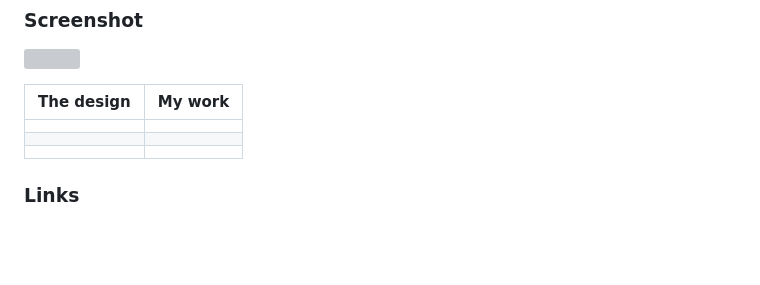
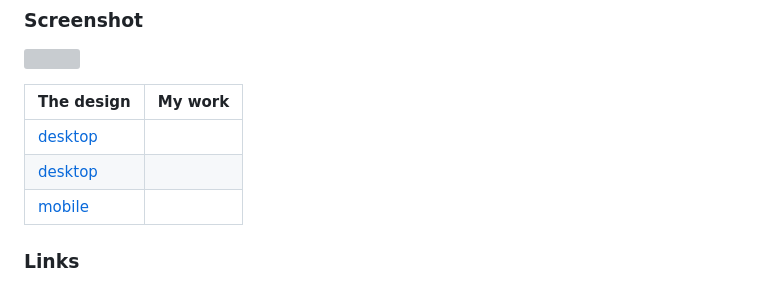
Before and after one commit to Joeybervin/Fontend_Mentor, a Markdown page: results-summary-component-main/results-summary-component-main/README.md, the part around the change. Rendered like a GitHub page; blank space fills up the shorter version; grey boxes are pictures that could not be loaded.

```diff
--- a/results-summary-component-main/results-summary-component-main/README.md
+++ b/results-summary-component-main/results-summary-component-main/README.md
@@ -31,9 +31,9 @@ Users should be able to:
 
 | The design                            | My work                               |
 |---------------------------------------|---------------------------------------|
-|[](./assets/design/desktop-design.jpg) | [](./assets/final/desktop.png)        |
-|[](./assets/design/active-states.jpg)  | [](./assets/final/desktop-state.png)  |
-|[](./assets/design/mobile-design.jpg)  | [](./assets/final/phone.png)          |
+|[desktop](./assets/design/desktop-design.jpg) | [](./assets/final/desktop.png)        |
+|[desktop](./assets/design/active-states.jpg)  | [](./assets/final/desktop-state.png)  |
+|[mobile](./assets/design/mobile-design.jpg)  | [](./assets/final/phone.png)          |
 
 ### Links
 
```
